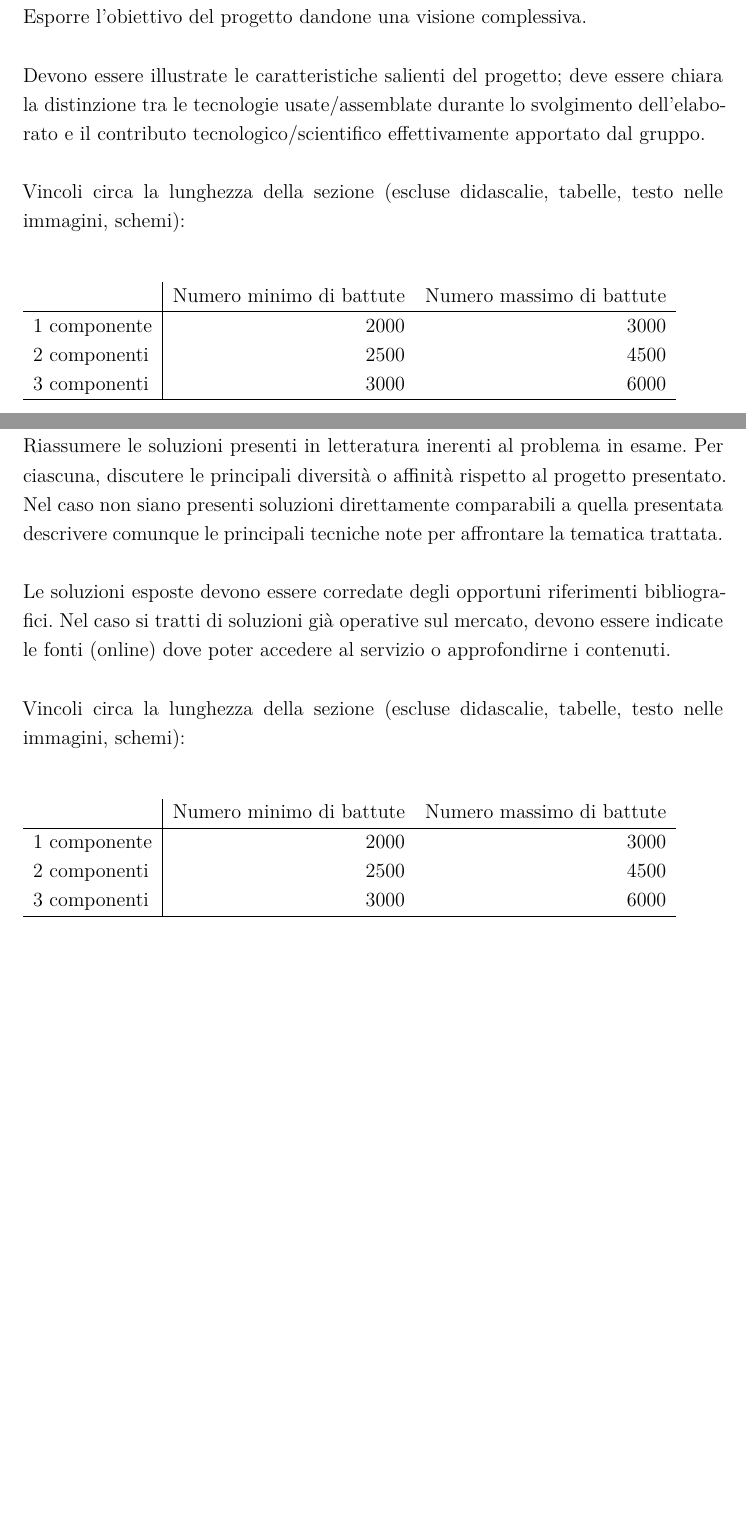
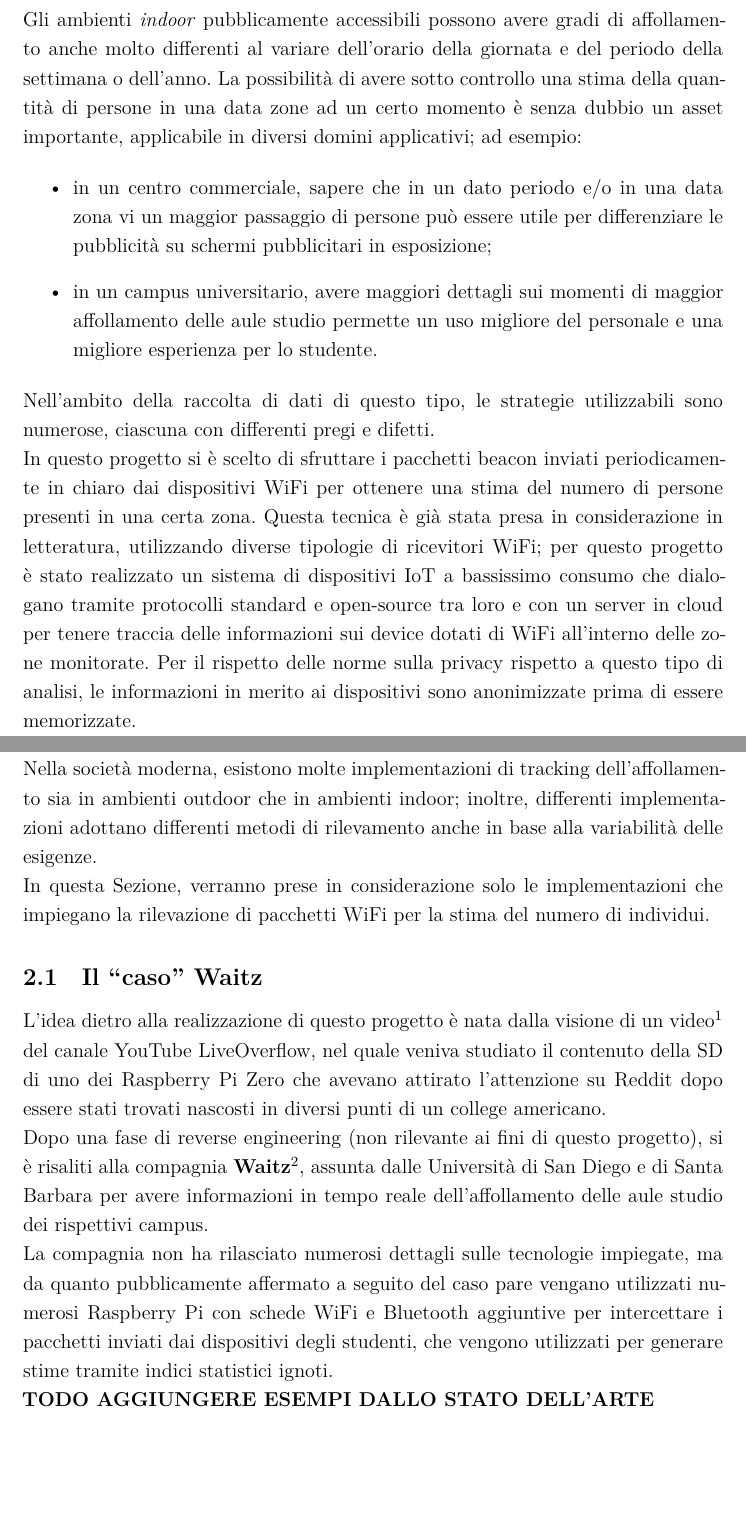
Before and after one commit to esp-sniff/esp8266-paper, a LaTeX document (report/report.tex, which reads report/src/2-intro.tex, report/src/3-state-of-art.tex): two parts of pages 3 and 4 of 12, joined at a grey line, cut at the place of the change, the shorter picture padded with empty space. Compiled offline with XeLaTeX.

Commit message:
Add title, intro and some example from StateOfArt

```diff
--- a/report/src/2-intro.tex
+++ b/report/src/2-intro.tex
@@ -1,18 +1,26 @@
 \section{Introduzione}
 
-Esporre l’obiettivo del progetto dandone una visione complessiva.\\
+% Esporre l’obiettivo del progetto dandone una visione complessiva.
 
-Devono essere illustrate le caratteristiche salienti del progetto; deve essere chiara la distinzione tra le tecnologie usate/assemblate durante lo svolgimento dell'elaborato e il contributo tecnologico/scientifico effettivamente apportato dal gruppo.\\
+% Devono essere illustrate: le caratteristiche salienti del progetto;
+% deve essere chiara la distinzione tra le tecnologie usate/assemblate durante lo svolgimento dell'elaborato e il contributo tecnologico/scientifico effettivamente apportato dal gruppo.
 
+% Vincoli circa la lunghezza della sezione (escluse didascalie, tabelle, testo nelle immagini, schemi):
+% Numero minimo di battute per 2 componenti: 2500
+% Numero massimo di battute per 2 componenti: 4500
 
-Vincoli circa la lunghezza della sezione (escluse didascalie, tabelle, testo nelle immagini, schemi):
+Gli ambienti \textit{indoor} pubblicamente accessibili possono avere gradi di affollamento anche molto differenti al variare dell'orario della giornata e del periodo della settimana o dell'anno.
+La possibilità di avere sotto controllo una stima della quantità di persone in una data zone ad un certo momento è senza dubbio un asset importante, applicabile in diversi domini applicativi;
+ad esempio:
 
-\vspace{1cm}
-\begin{tabular}{l|rr}
- & Numero minimo di battute & Numero massimo di battute \\
- \hline
- 1 componente & 2000 & 3000 \\
- 2 componenti & 2500 & 4500 \\
- 3 componenti & 3000 & 6000 \\
- \hline
-\end{tabular}
+\begin{itemize}
+  \item in un centro commerciale, sapere che in un dato periodo e/o in una data zona vi un maggior passaggio di persone può essere utile per differenziare le pubblicità su schermi pubblicitari in esposizione;
+  \item in un campus universitario, avere maggiori dettagli sui momenti di maggior affollamento delle aule studio permette un uso migliore del personale e una migliore esperienza per lo studente.
+\end{itemize}
+
+Nell'ambito della raccolta di dati di questo tipo, le strategie utilizzabili sono numerose, ciascuna con differenti pregi e difetti.
+
+In questo progetto si è scelto di sfruttare i pacchetti beacon inviati periodicamente in chiaro dai dispositivi WiFi per ottenere una stima del numero di persone presenti in una certa zona.
+Questa tecnica è già stata presa in considerazione in letteratura, utilizzando diverse tipologie di ricevitori WiFi;
+per questo progetto è stato realizzato un sistema di dispositivi IoT a bassissimo consumo che dialogano tramite protocolli standard e open-source tra loro e con un server in cloud per tenere traccia delle informazioni sui device dotati di WiFi all'interno delle zone monitorate.
+Per il rispetto delle norme sulla privacy rispetto a questo tipo di analisi, le informazioni in merito ai dispositivi sono anonimizzate prima di essere memorizzate.
--- a/report/src/3-state-of-art.tex
+++ b/report/src/3-state-of-art.tex
@@ -1,18 +1,30 @@
 \section{Stato dell'arte}
 
-Riassumere le soluzioni presenti in letteratura inerenti al problema in esame. Per ciascuna, discutere le principali diversità o affinità rispetto al progetto presentato. Nel caso non siano presenti soluzioni direttamente comparabili a quella presentata descrivere comunque le principali tecniche note per affrontare la tematica trattata.\\
+% Riassumere le soluzioni presenti in letteratura inerenti al problema in esame.
+% Per ciascuna, discutere le principali diversità o affinità rispetto al progetto presentato.
 
-Le soluzioni esposte devono essere corredate degli opportuni riferimenti bibliografici. Nel caso si tratti di soluzioni già operative sul mercato, devono essere indicate le fonti (online) dove poter accedere al servizio o approfondirne i contenuti.\\
+% Le soluzioni esposte devono essere corredate degli opportuni riferimenti bibliografici.
+% Nel caso si tratti di soluzioni già operative sul mercato, devono essere indicate le fonti (online) dove poter accedere al servizio o approfondirne i contenuti.\\
+
+% Vincoli circa la lunghezza della sezione (escluse didascalie, tabelle, testo nelle immagini, schemi):
+% Numero minimo di battute per 2 componenti: 2500
+% Numero massimo di battute per 2 componenti: 4500
+
+Nella società moderna, esistono molte implementazioni di tracking dell'affollamento sia in ambienti outdoor che in ambienti indoor;
+inoltre, differenti implementazioni adottano differenti metodi di rilevamento anche in base alla variabilità delle esigenze.
+
+In questa Sezione, verranno prese in considerazione solo le implementazioni che impiegano la rilevazione di pacchetti WiFi per la stima del numero di individui.
+
+\subsection{Il ``caso'' Waitz}
+
+L'idea dietro alla realizzazione di questo progetto è nata dalla visione di un video\footnote{\url{https://youtu.be/UeAKTjx_eKA}} del canale YouTube LiveOverflow,
+nel quale veniva studiato il contenuto della SD di uno dei Raspberry Pi Zero che avevano attirato l'attenzione su Reddit dopo essere stati trovati nascosti in diversi punti di un college americano.
+
+Dopo una fase di reverse engineering (non rilevante ai fini di questo progetto), si è risaliti alla compagnia \textbf{Waitz}\footnote{\url{https://waitz.io/}},
+assunta dalle Università di San Diego e di Santa Barbara per avere informazioni in tempo reale dell'affollamento delle aule studio dei rispettivi campus.
+
+La compagnia non ha rilasciato numerosi dettagli sulle tecnologie impiegate, ma da quanto pubblicamente affermato a seguito del caso
+pare vengano utilizzati numerosi Raspberry Pi con schede WiFi e Bluetooth aggiuntive per intercettare i pacchetti inviati dai dispositivi degli studenti, che vengono utilizzati per generare stime tramite indici statistici ignoti.
 
 
-Vincoli circa la lunghezza della sezione (escluse didascalie, tabelle, testo nelle immagini, schemi):
-
-\vspace{1cm}
-\begin{tabular}{l|rr}
- & Numero minimo di battute & Numero massimo di battute \\
- \hline
- 1 componente & 2000 & 3000 \\
- 2 componenti & 2500 & 4500 \\
- 3 componenti & 3000 & 6000 \\
- \hline
-\end{tabular}
+\textbf{TODO AGGIUNGERE ESEMPI DALLO STATO DELL'ARTE}
```
Also changed, not shown: report/src/1-title.tex (+3 -3 lines).
